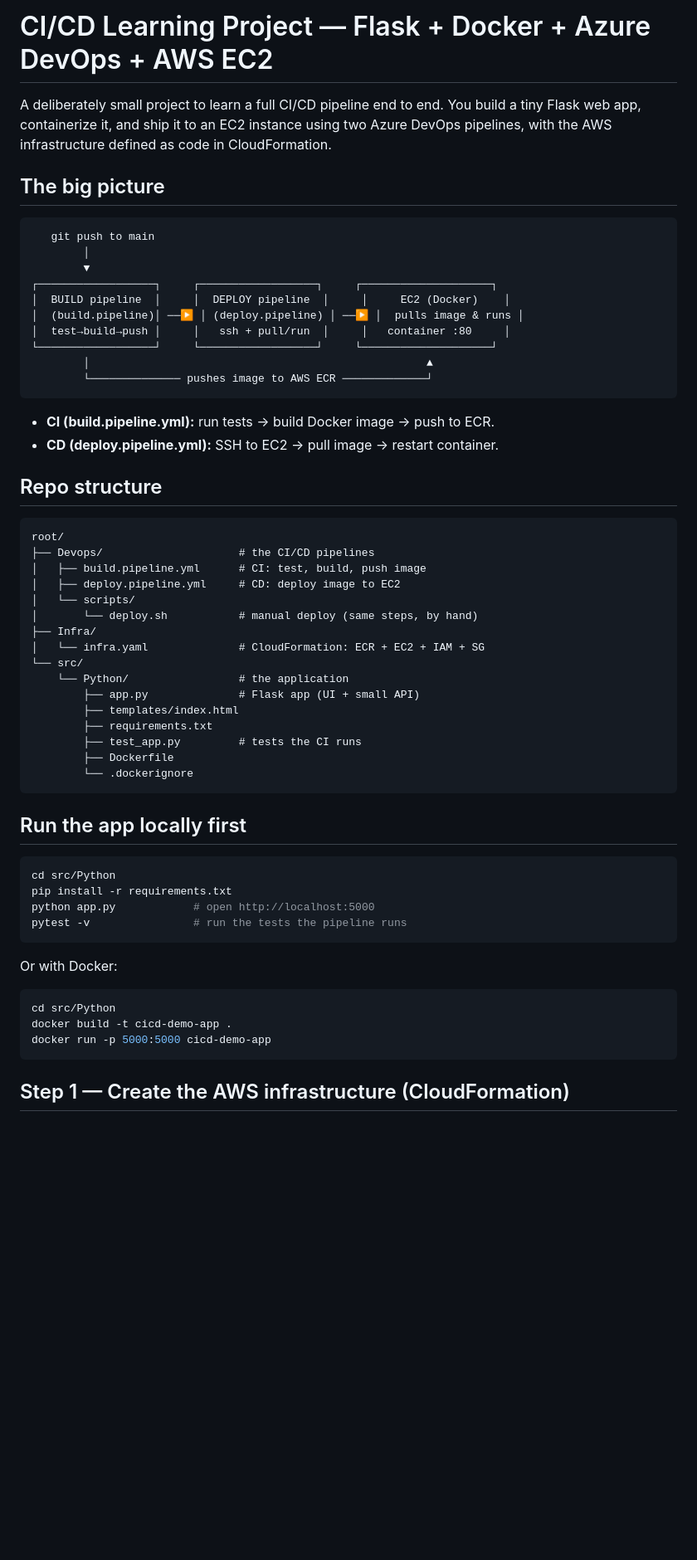
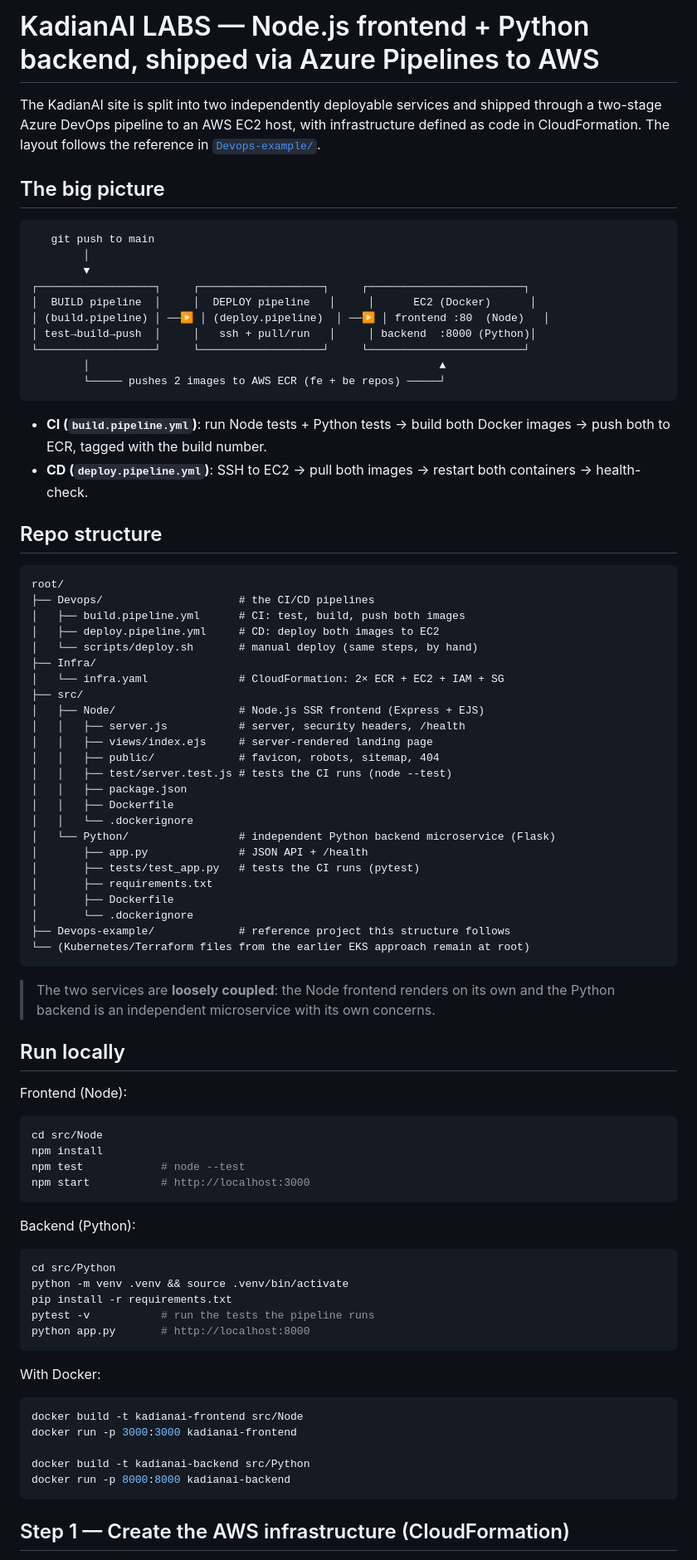
Before and after one commit to kadianailabs/kadianailabs-website, a Markdown page: README.md, the part around one of its changes. Shown at 83% size. Rendered like a GitHub page; blank space fills up the shorter version.

````diff
--- a/README.md
+++ b/README.md
@@ -1,9 +1,9 @@
-# CI/CD Learning Project — Flask + Docker + Azure DevOps + AWS EC2
+# KadianAI LABS — Node.js frontend + Python backend, shipped via Azure Pipelines to AWS
 
-A deliberately small project to learn a full CI/CD pipeline end to end.
-You build a tiny Flask web app, containerize it, and ship it to an EC2
-instance using two Azure DevOps pipelines, with the AWS infrastructure
-defined as code in CloudFormation.
+The KadianAI site is split into two independently deployable services and shipped
+through a two-stage Azure DevOps pipeline to an AWS EC2 host, with infrastructure
+defined as code in CloudFormation. The layout follows the reference in
+[`Devops-example/`](Devops-example/).
 
 ## The big picture
 
@@ -11,54 +11,81 @@ defined as code in CloudFormation.
    git push to main
         │
         ▼
-┌──────────────────┐     ┌──────────────────┐     ┌────────────────────┐
-│  BUILD pipeline  │     │  DEPLOY pipeline  │     │     EC2 (Docker)    │
-│  (build.pipeline)│ ──▶ │ (deploy.pipeline) │ ──▶ │  pulls image & runs │
-│  test→build→push │     │   ssh + pull/run  │     │   container :80     │
-└──────────────────┘     └──────────────────┘     └────────────────────┘
-        │                                                    ▲
-        └────────────── pushes image to AWS ECR ─────────────┘
+┌──────────────────┐     ┌───────────────────┐     ┌────────────────────────┐
+│  BUILD pipeline  │     │  DEPLOY pipeline   │     │      EC2 (Docker)      │
+│ (build.pipeline) │ ──▶ │ (deploy.pipeline)  │ ──▶ │ frontend :80  (Node)   │
+│ test→build→push  │     │   ssh + pull/run   │     │ backend  :8000 (Python)│
+└──────────────────┘     └───────────────────┘     └────────────────────────┘
+        │                                                      ▲
+        └───── pushes 2 images to AWS ECR (fe + be repos) ─────┘
 ```
 
-- **CI (build.pipeline.yml):** run tests → build Docker image → push to ECR.
-- **CD (deploy.pipeline.yml):** SSH to EC2 → pull image → restart container.
+- **CI (`build.pipeline.yml`)**: run Node tests + Python tests → build both Docker
+  images → push both to ECR, tagged with the build number.
+- **CD (`deploy.pipeline.yml`)**: SSH to EC2 → pull both images → restart both
+  containers → health-check.
 
 ## Repo structure
 
 ```
 root/
 ├── Devops/                     # the CI/CD pipelines
-│   ├── build.pipeline.yml      # CI: test, build, push image
-│   ├── deploy.pipeline.yml     # CD: deploy image to EC2
-│   └── scripts/
-│       └── deploy.sh           # manual deploy (same steps, by hand)
+│   ├── build.pipeline.yml      # CI: test, build, push both images
+│   ├── deploy.pipeline.yml     # CD: deploy both images to EC2
+│   └── scripts/deploy.sh       # manual deploy (same steps, by hand)
 ├── Infra/
-│   └── infra.yaml              # CloudFormation: ECR + EC2 + IAM + SG
-└── src/
-    └── Python/                 # the application
-        ├── app.py              # Flask app (UI + small API)
-        ├── templates/index.html
-        ├── requirements.txt
-        ├── test_app.py         # tests the CI runs
-        ├── Dockerfile
-        └── .dockerignore
+│   └── infra.yaml              # CloudFormation: 2× ECR + EC2 + IAM + SG
+├── src/
+│   ├── Node/                   # Node.js SSR frontend (Express + EJS)
+│   │   ├── server.js           # server, security headers, /health
+│   │   ├── views/index.ejs     # server-rendered landing page
+│   │   ├── public/             # favicon, robots, sitemap, 404
+│   │   ├── test/server.test.js # tests the CI runs (node --test)
+│   │   ├── package.json
+│   │   ├── Dockerfile
+│   │   └── .dockerignore
+│   └── Python/                 # independent Python backend microservice (Flask)
+│       ├── app.py              # JSON API + /health
+│       ├── tests/test_app.py   # tests the CI runs (pytest)
+│       ├── requirements.txt
+│       ├── Dockerfile
+│       └── .dockerignore
+├── Devops-example/             # reference project this structure follows
+└── (Kubernetes/Terraform files from the earlier EKS approach remain at root)
 ```
 
-## Run the app locally first
+> The two services are **loosely coupled**: the Node frontend renders on its own
+> and the Python backend is an independent microservice with its own concerns.
+
+## Run locally
+
+Frontend (Node):
+
+```bash
+cd src/Node
+npm install
+npm test            # node --test
+npm start           # http://localhost:3000
+```
+
+Backend (Python):
 
 ```bash
 cd src/Python
+python -m venv .venv && source .venv/bin/activate
 pip install -r requirements.txt
-python app.py            # open http://localhost:5000
-pytest -v                # run the tests the pipeline runs
+pytest -v           # run the tests the pipeline runs
+python app.py       # http://localhost:8000
 ```
 
-Or with Docker:
+With Docker:
 
 ```bash
-cd src/Python
-docker build -t cicd-demo-app .
-docker run -p 5000:5000 cicd-demo-app
+docker build -t kadianai-frontend src/Node
+docker run -p 3000:3000 kadianai-frontend
+
+docker build -t kadianai-backend src/Python
+docker run -p 8000:8000 kadianai-backend
 ```
 
 ## Step 1 — Create the AWS infrastructure (CloudFormation)
````
Also changed, not shown: other parts of README.md (+20 -40 lines).
